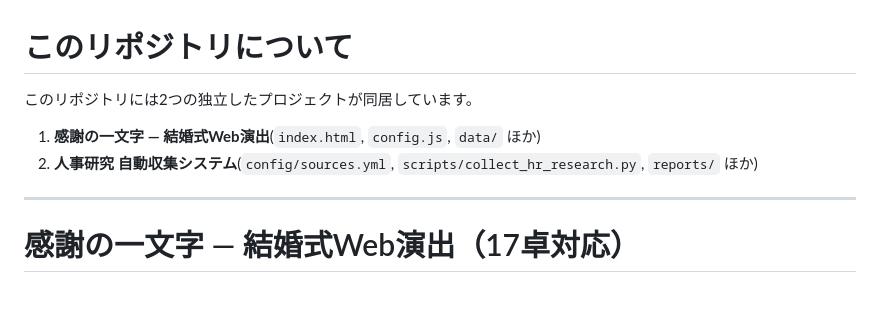
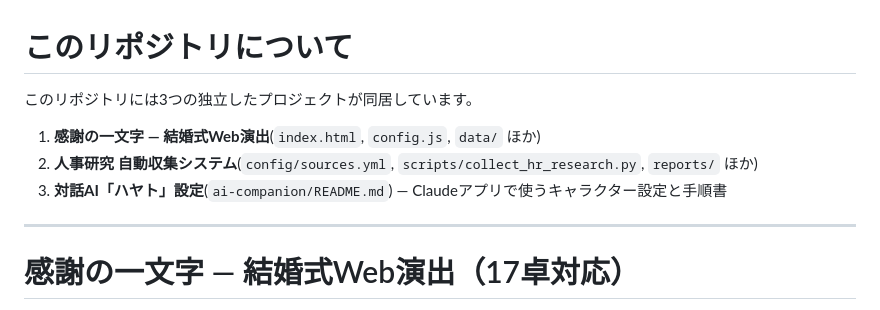
Before and after one commit to kcroquis219-alt/-, a Markdown page: README.md, the part around the change. GitHub-like rendering.

Commit message:
対話AI「ハヤト」のClaudeプロジェクト設定と手順書を追加
Co-Authored-By: Claude Fable 5 <noreply@anthropic.com>
Claude-Session: https://claude.ai/code/session_01NQBB6WR4dRMv2635HypnLm

```diff
--- a/README.md
+++ b/README.md
@@ -1,9 +1,10 @@
 # このリポジトリについて
 
-このリポジトリには2つの独立したプロジェクトが同居しています。
+このリポジトリには3つの独立したプロジェクトが同居しています。
 
 1. **感謝の一文字 — 結婚式Web演出**(`index.html`, `config.js`, `data/` ほか)
 2. **人事研究 自動収集システム**(`config/sources.yml`, `scripts/collect_hr_research.py`, `reports/` ほか)
+3. **対話AI「ハヤト」設定**(`ai-companion/README.md`) — Claudeアプリで使うキャラクター設定と手順書
 
 ---
 
```
Also changed, not shown: ai-companion/README.md (added, +64 -0 lines).
